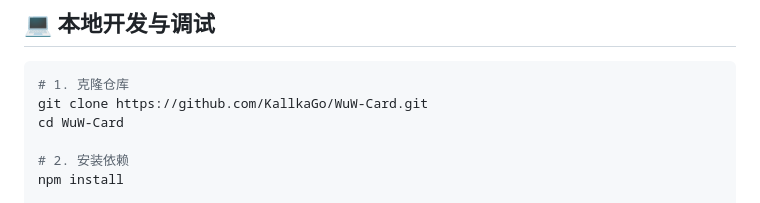
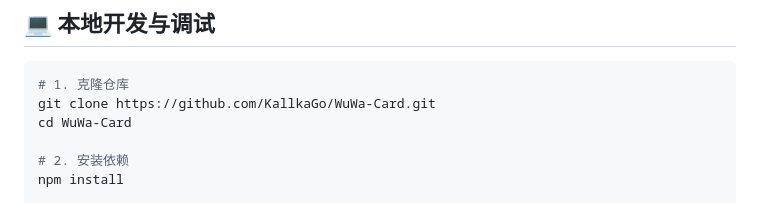
Before and after one commit to KallkaGo/WuWa-Card, a Markdown page: README.md, the part around one of its changes. Rendered like a GitHub page.

Commit message:
docs: update repo references to WuWa-Card and configure Vercel deploy button

````diff
--- a/README.md
+++ b/README.md
@@ -99,8 +99,8 @@
 
 ```bash
 # 1. 克隆仓库
-git clone https://github.com/KallkaGo/WuW-Card.git
-cd WuW-Card
+git clone https://github.com/KallkaGo/WuWa-Card.git
+cd WuWa-Card
 
 # 2. 安装依赖
 npm install
````
Also changed, not shown: other parts of README.md (+1 -1 lines).
